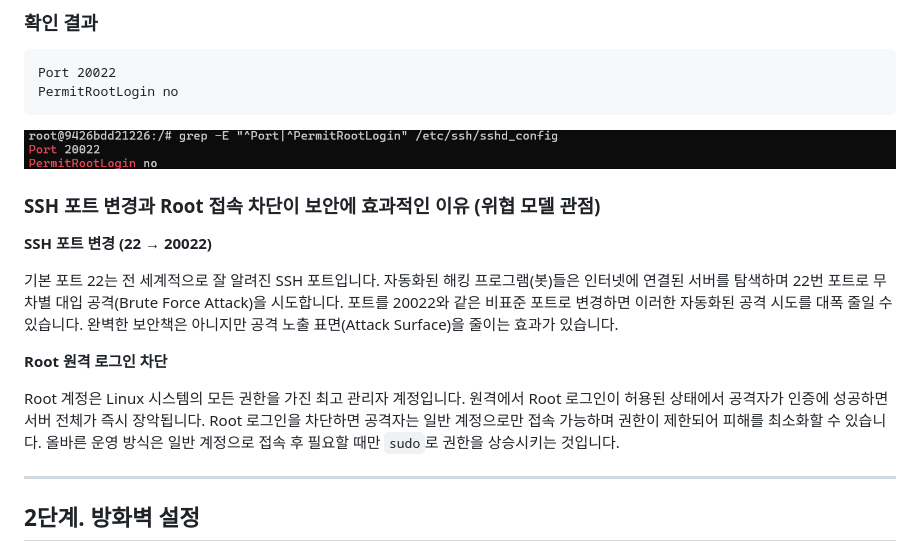
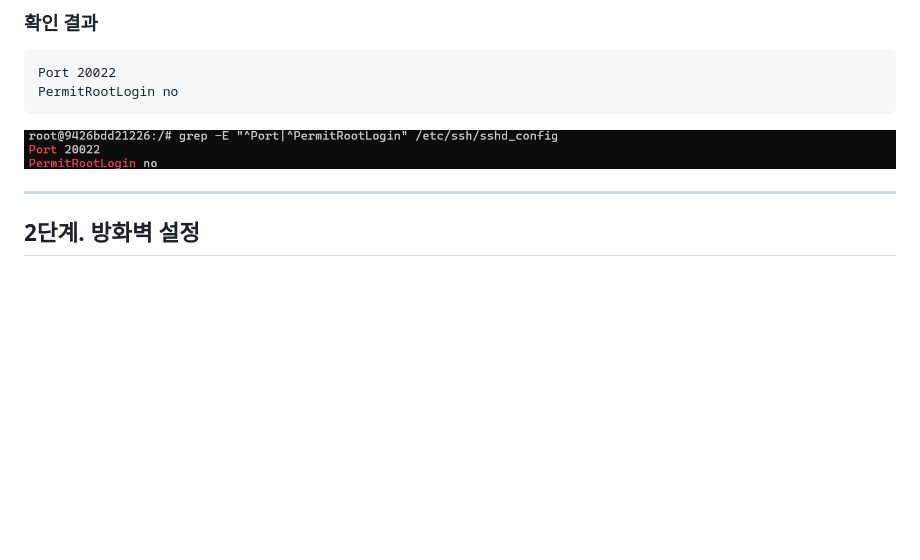
Before and after one commit to junhnno/Codyssey_WorkSpace_B1-1, a Markdown page: README.md, the part around the change. Rendered like a GitHub page; blank space fills up the shorter version.

````diff
--- a/README.md
+++ b/README.md
@@ -43,16 +43,6 @@ PermitRootLogin no
 ```
 
 ![SSH 보안 설정 확인](images/1.SSH%20보안.png)
-
-### SSH 포트 변경과 Root 접속 차단이 보안에 효과적인 이유 (위협 모델 관점)
-
-**SSH 포트 변경 (22 → 20022)**
-
-기본 포트 22는 전 세계적으로 잘 알려진 SSH 포트입니다. 자동화된 해킹 프로그램(봇)들은 인터넷에 연결된 서버를 탐색하며 22번 포트로 무차별 대입 공격(Brute Force Attack)을 시도합니다. 포트를 20022와 같은 비표준 포트로 변경하면 이러한 자동화된 공격 시도를 대폭 줄일 수 있습니다. 완벽한 보안책은 아니지만 공격 노출 표면(Attack Surface)을 줄이는 효과가 있습니다.
-
-**Root 원격 로그인 차단**
-
-Root 계정은 Linux 시스템의 모든 권한을 가진 최고 관리자 계정입니다. 원격에서 Root 로그인이 허용된 상태에서 공격자가 인증에 성공하면 서버 전체가 즉시 장악됩니다. Root 로그인을 차단하면 공격자는 일반 계정으로만 접속 가능하며 권한이 제한되어 피해를 최소화할 수 있습니다. 올바른 운영 방식은 일반 계정으로 접속 후 필요할 때만 `sudo`로 권한을 상승시키는 것입니다.
 
 ---
 
````
